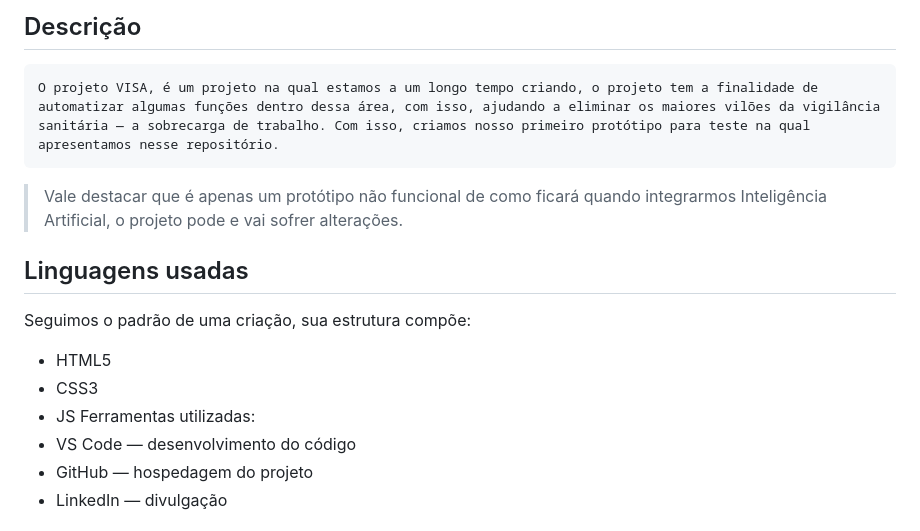
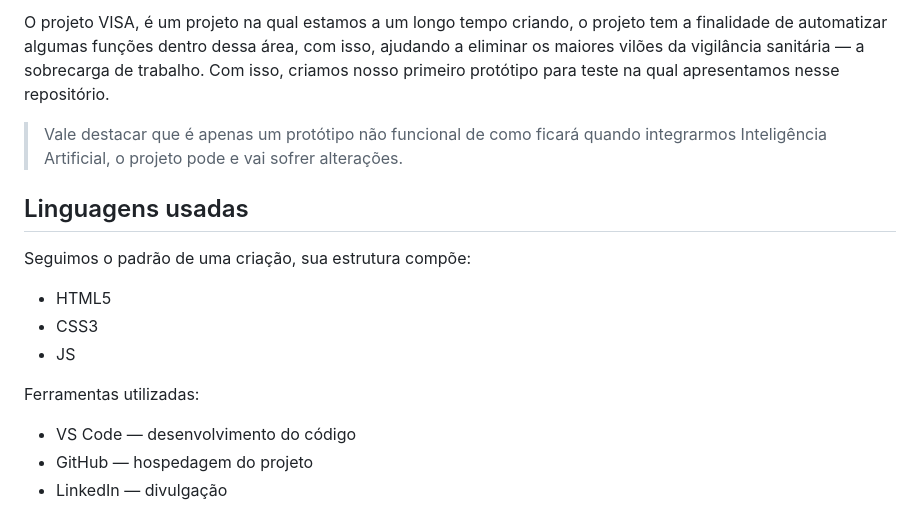
Before and after one commit to Jslus12/VISA, a Markdown page: README.md, the part around one of its changes. Rendered like a GitHub page.

Commit message:
Readme Commit - João

```diff
--- a/README.md
+++ b/README.md
@@ -4,7 +4,5 @@
 
-## Descrição
-
-    O projeto VISA, é um projeto na qual estamos a um longo tempo criando, o projeto tem a finalidade de automatizar algumas funções dentro dessa área, com isso, ajudando a eliminar os maiores vilões da vigilância sanitária — a sobrecarga de trabalho. Com isso, criamos nosso primeiro protótipo para teste na qual apresentamos nesse repositório.
+O projeto VISA, é um projeto na qual estamos a um longo tempo criando, o projeto tem a finalidade de automatizar algumas funções dentro dessa área, com isso, ajudando a eliminar os maiores vilões da vigilância sanitária — a sobrecarga de trabalho. Com isso, criamos nosso primeiro protótipo para teste na qual apresentamos nesse repositório.
 > Vale destacar que é apenas um protótipo não funcional de como ficará quando integrarmos Inteligência Artificial, o projeto pode e vai sofrer alterações.
 
 ## Linguagens usadas
@@ -13,6 +11,7 @@ Seguimos o padrão de uma criação, sua estrutura compõe:
 - HTML5
 - CSS3
 - JS
+
 Ferramentas utilizadas:
 - VS Code — desenvolvimento do código
 - GitHub — hospedagem do projeto
```
Also changed, not shown: other parts of README.md (+1 -1 lines).
